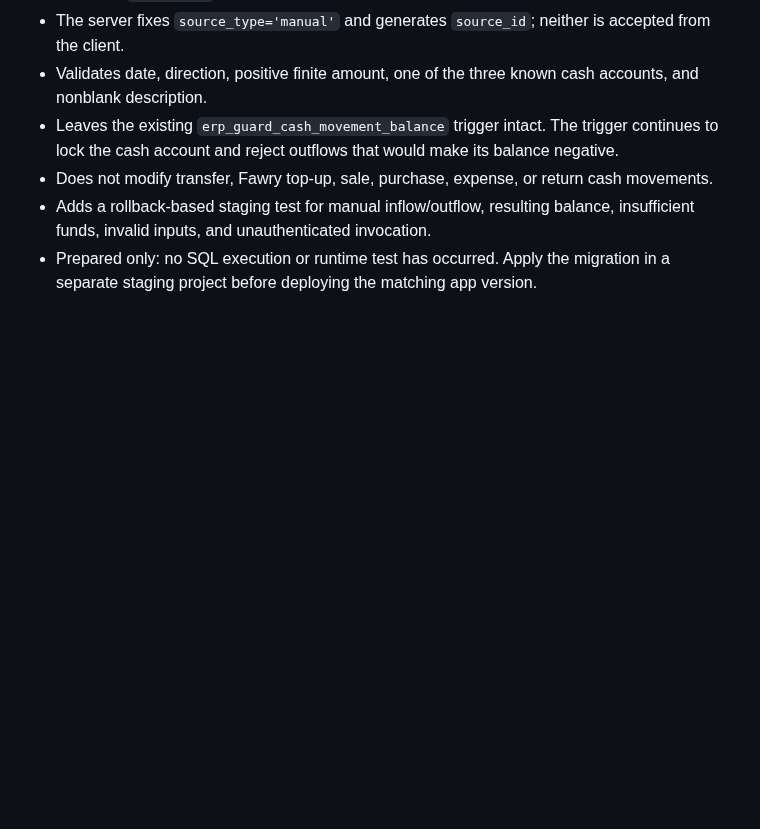
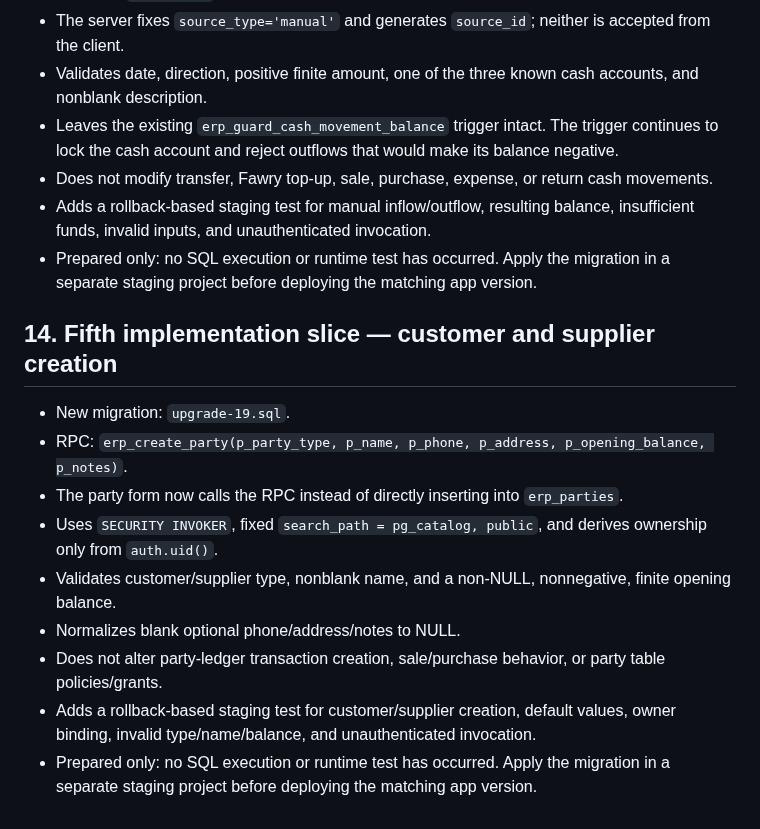
Before and after one commit to ALGABAS26/al-gabas-phone, a Markdown page: accounting/SECURITY-REVIEW-NEXT-STAGE-IMPLEMENTATION.md, the part around the change. GitHub-like rendering; blank space fills up the shorter version.

Commit message:
Document customer and supplier creation RPC implementation slice

```diff
--- a/accounting/SECURITY-REVIEW-NEXT-STAGE-IMPLEMENTATION.md
+++ b/accounting/SECURITY-REVIEW-NEXT-STAGE-IMPLEMENTATION.md
@@ -170,3 +170,15 @@ This branch work is not production authorization. No live SQL is run by this spe
 - Does not modify transfer, Fawry top-up, sale, purchase, expense, or return cash movements.
 - Adds a rollback-based staging test for manual inflow/outflow, resulting balance, insufficient funds, invalid inputs, and unauthenticated invocation.
 - Prepared only: no SQL execution or runtime test has occurred. Apply the migration in a separate staging project before deploying the matching app version.
+
+## 14. Fifth implementation slice — customer and supplier creation
+
+- New migration: `upgrade-19.sql`.
+- RPC: `erp_create_party(p_party_type, p_name, p_phone, p_address, p_opening_balance, p_notes)`.
+- The party form now calls the RPC instead of directly inserting into `erp_parties`.
+- Uses `SECURITY INVOKER`, fixed `search_path = pg_catalog, public`, and derives ownership only from `auth.uid()`.
+- Validates customer/supplier type, nonblank name, and a non-NULL, nonnegative, finite opening balance.
+- Normalizes blank optional phone/address/notes to NULL.
+- Does not alter party-ledger transaction creation, sale/purchase behavior, or party table policies/grants.
+- Adds a rollback-based staging test for customer/supplier creation, default values, owner binding, invalid type/name/balance, and unauthenticated invocation.
+- Prepared only: no SQL execution or runtime test has occurred. Apply the migration in a separate staging project before deploying the matching app version.
```
